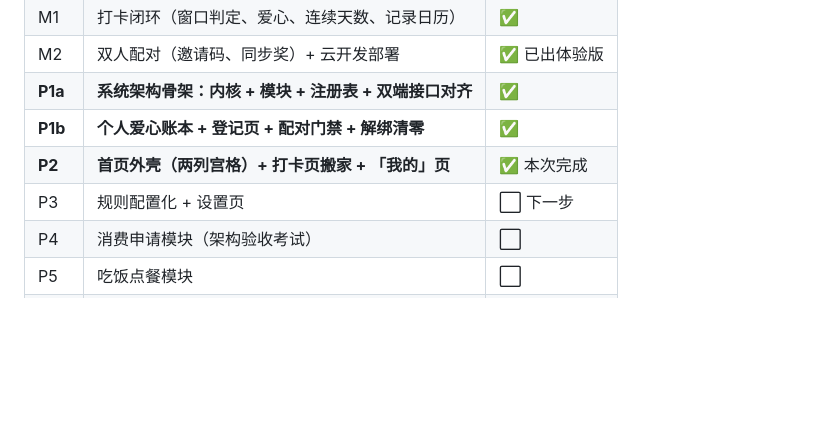
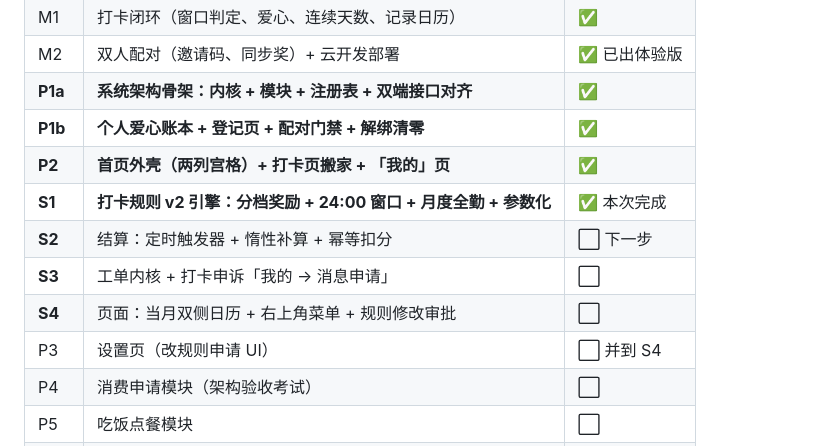
Before and after one commit to chaney-bb/our-hearts, a Markdown page: 待办与开发步骤.md, the part around the change. Rendered like a GitHub page; blank space fills up the shorter version.

Commit message:
S1 打卡规则 v2：分档奖励(2/1/0) + 24:00 窗口 + 月度全勤22天+10 + 规则参数化/服务端下发（112 断言）

```diff
--- a/待办与开发步骤.md
+++ b/待办与开发步骤.md
@@ -14,8 +14,12 @@
 | M2 | 双人配对（邀请码、同步奖）+ 云开发部署 | ✅ 已出体验版 |
 | **P1a** | **系统架构骨架：内核 + 模块 + 注册表 + 双端接口对齐** | ✅ |
 | **P1b** | **个人爱心账本 + 登记页 + 配对门禁 + 解绑清零** | ✅ |
-| **P2** | **首页外壳（两列宫格）+ 打卡页搬家 + 「我的」页** | ✅ 本次完成 |
-| P3 | 规则配置化 + 设置页 | ⬜ 下一步 || P3 | 规则配置化 + 设置页 | ⬜ |
+| **P2** | **首页外壳（两列宫格）+ 打卡页搬家 + 「我的」页** | ✅ |
+| **S1** | **打卡规则 v2 引擎：分档奖励 + 24:00 窗口 + 月度全勤 + 参数化** | ✅ 本次完成 |
+| **S2** | 结算：定时触发器 + 惰性补算 + 幂等扣分 | ⬜ 下一步 |
+| **S3** | 工单内核 + 打卡申诉「我的 → 消息申请」 | ⬜ |
+| **S4** | 页面：当月双侧日历 + 右上角菜单 + 规则修改审批 | ⬜ |
+| P3 | 设置页（改规则申请 UI） | ⬜ 并到 S4 || P3 | 规则配置化 + 设置页 | ⬜ |
 | P4 | 消费申请模块（架构验收考试） | ⬜ |
 | P5 | 吃饭点餐模块 | ⬜ |
 | P6 | 礼物商城（独自/合资购买） | ⬜ |
```
Also changed, not shown: README.md (+19 -14 lines), 打卡规则v2.md (+11 -0 lines), design/preview.png, 15 other files.
